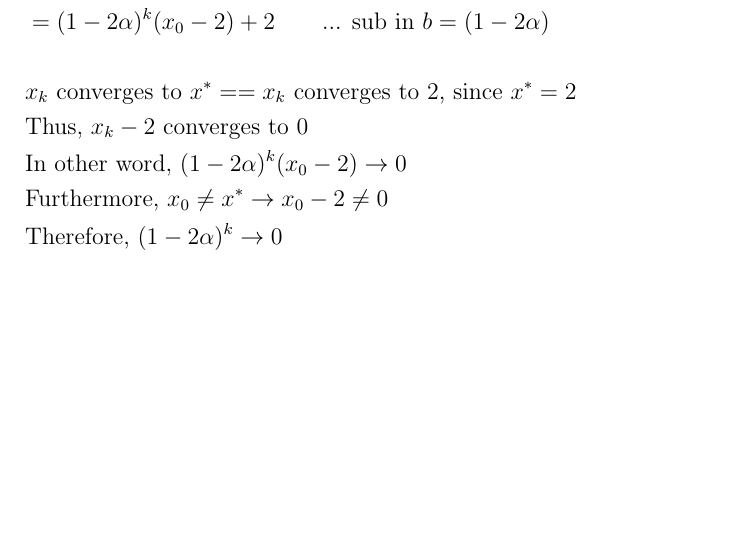
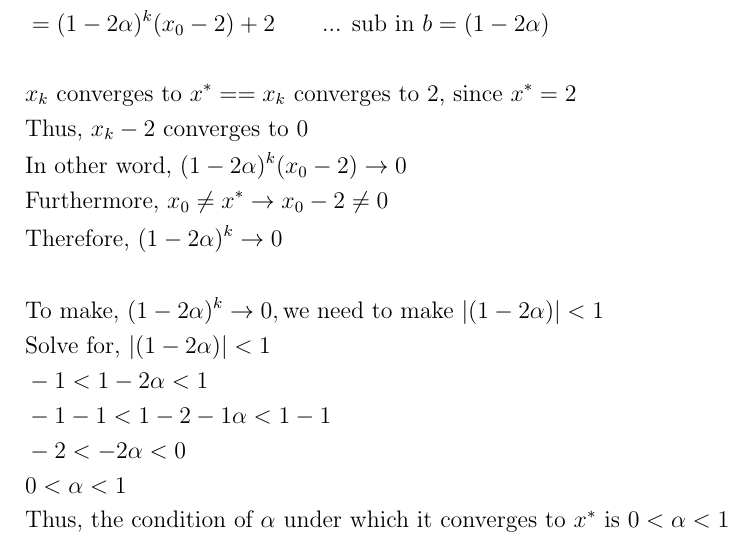
Before and after one commit to FidelioC/A1-COMP4190, a LaTeX document (A1-report.tex): part of page 5 of 5, cut so that both start at the same text, the shorter picture padded with empty space. Compiled offline with pdfLaTeX.

Commit message:
finish q7

```diff
--- a/A1-report.tex
+++ b/A1-report.tex
@@ -214,3 +214,6 @@ space complexity to $O(n)$.
     & \text{In other word, } (1 - 2\alpha)^k (x_0 - 2) \rightarrow 0\\
     & \text{Furthermore, } x_0 \neq x^* \rightarrow x_0 - 2 \neq 0\\
     & \text{Therefore, } (1-2\alpha)^k \rightarrow 0\\
+    & \\
+    & \text{To make, } (1-2\alpha)^k \rightarrow 0, \text{we need to make } |(1-2\alpha)| < 1 \\
+    & \text{Solve for, } |(1-2\alpha)| < 1\\
@@ -217,3 +224,4 @@ space complexity to $O(n)$.
+    & \text{Thus, the condition of } \alpha \text{ under which it converges to } x^* \text{ is }0 < \alpha < 1
 \end{align*}
 
 \end{document}
```
Also changed, not shown: A1-Report.pdf, A1-report.tex (4 more changed lines).
